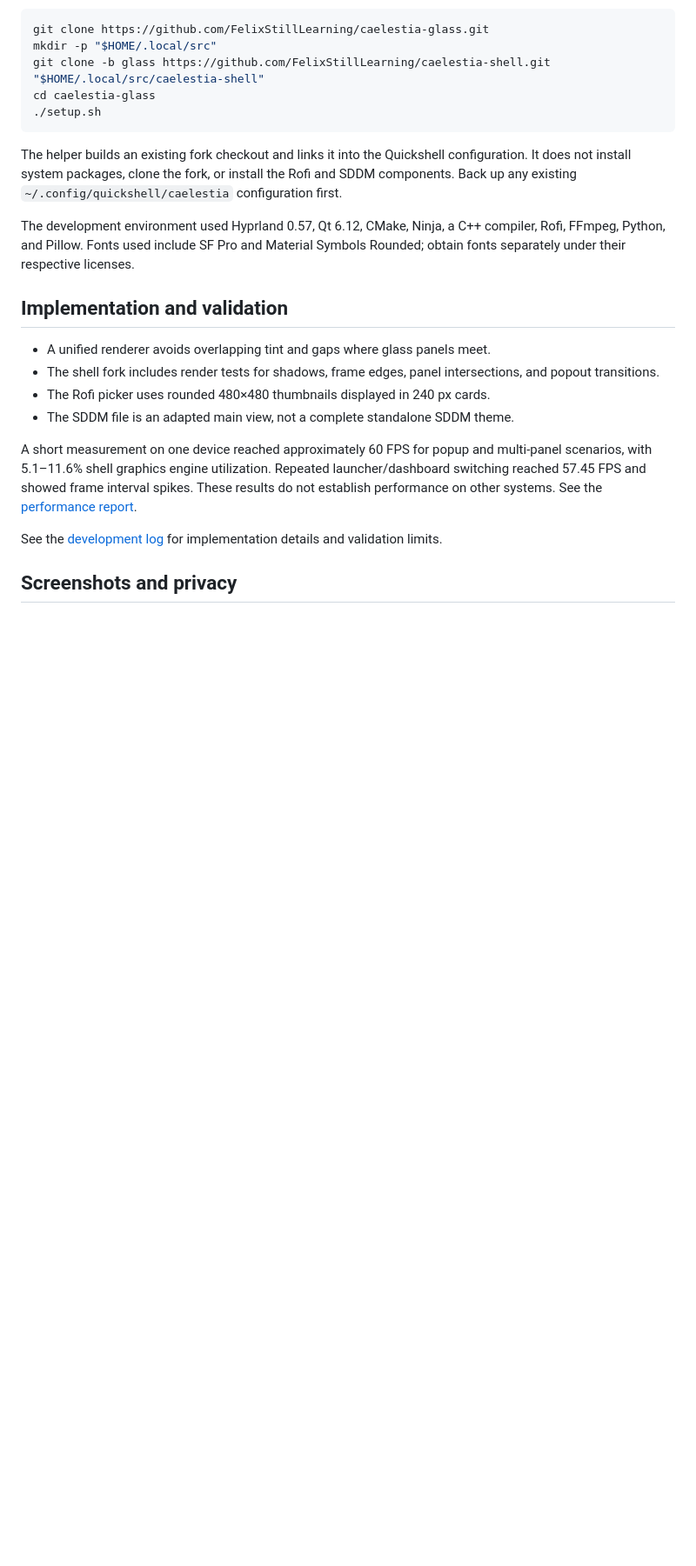
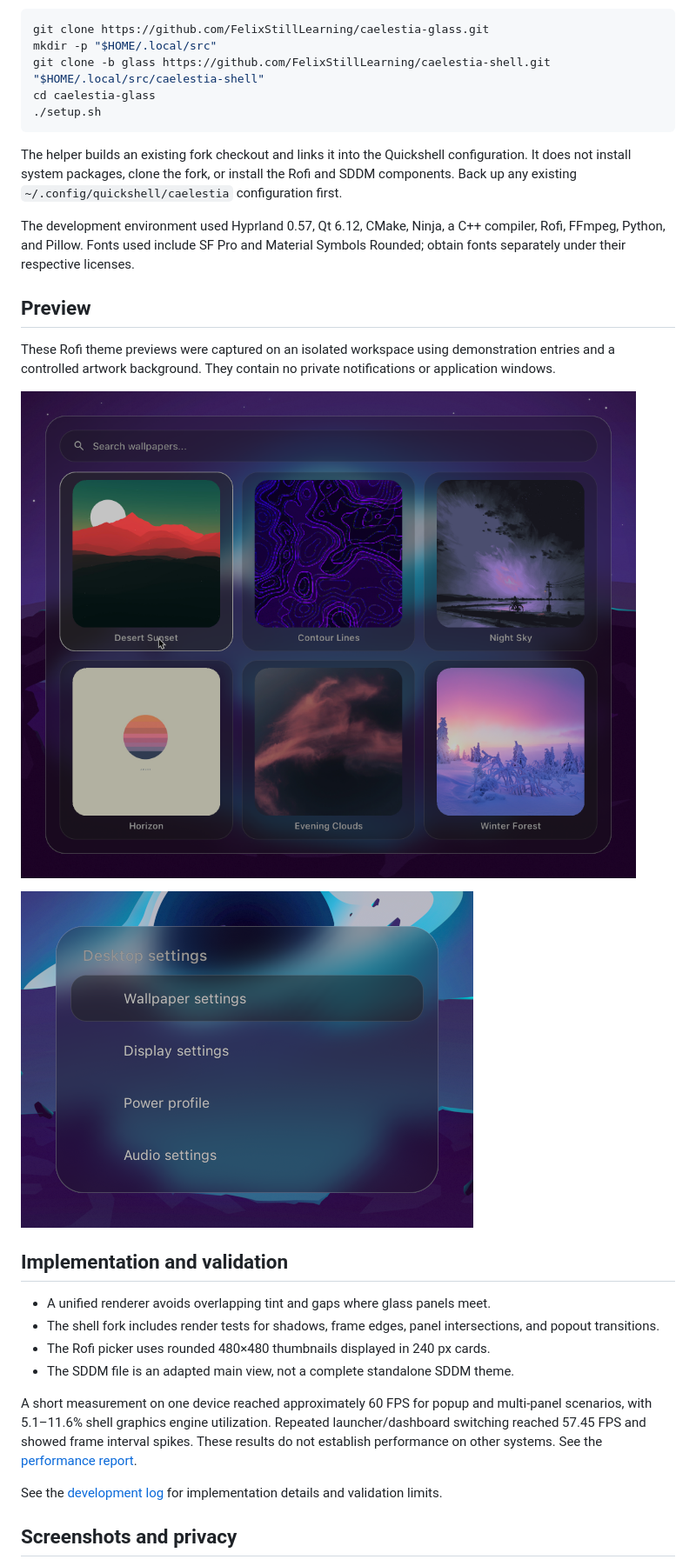
Before and after one commit to FelixStillLearning/caelestia-glass, a Markdown page: README.md, the part around one of its changes. Shown at 87% size. Rendered like a GitHub page; pictures changed too: docs/images/menu-preview.png (added), docs/images/wallpaper-preview.png (added); blank space fills up the shorter version.

Commit message:
Add reviewed Rofi previews from an isolated workspace

```diff
--- a/README.md
+++ b/README.md
@@ -34,6 +34,14 @@ The helper builds an existing fork checkout and links it into the Quickshell con
 
 The development environment used Hyprland 0.57, Qt 6.12, CMake, Ninja, a C++ compiler, Rofi, FFmpeg, Python, and Pillow. Fonts used include SF Pro and Material Symbols Rounded; obtain fonts separately under their respective licenses.
 
+## Preview
+
+These Rofi theme previews were captured on an isolated workspace using demonstration entries and a controlled artwork background. They contain no private notifications or application windows.
+
+![Wallpaper picker theme with demonstration entries](docs/images/wallpaper-preview.png)
+
+![Desktop settings menu theme with demonstration entries](docs/images/menu-preview.png)
+
 ## Implementation and validation
 
 - A unified renderer avoids overlapping tint and gaps where glass panels meet.
```
Also changed, not shown: other parts of README.md (+1 -1 lines).
